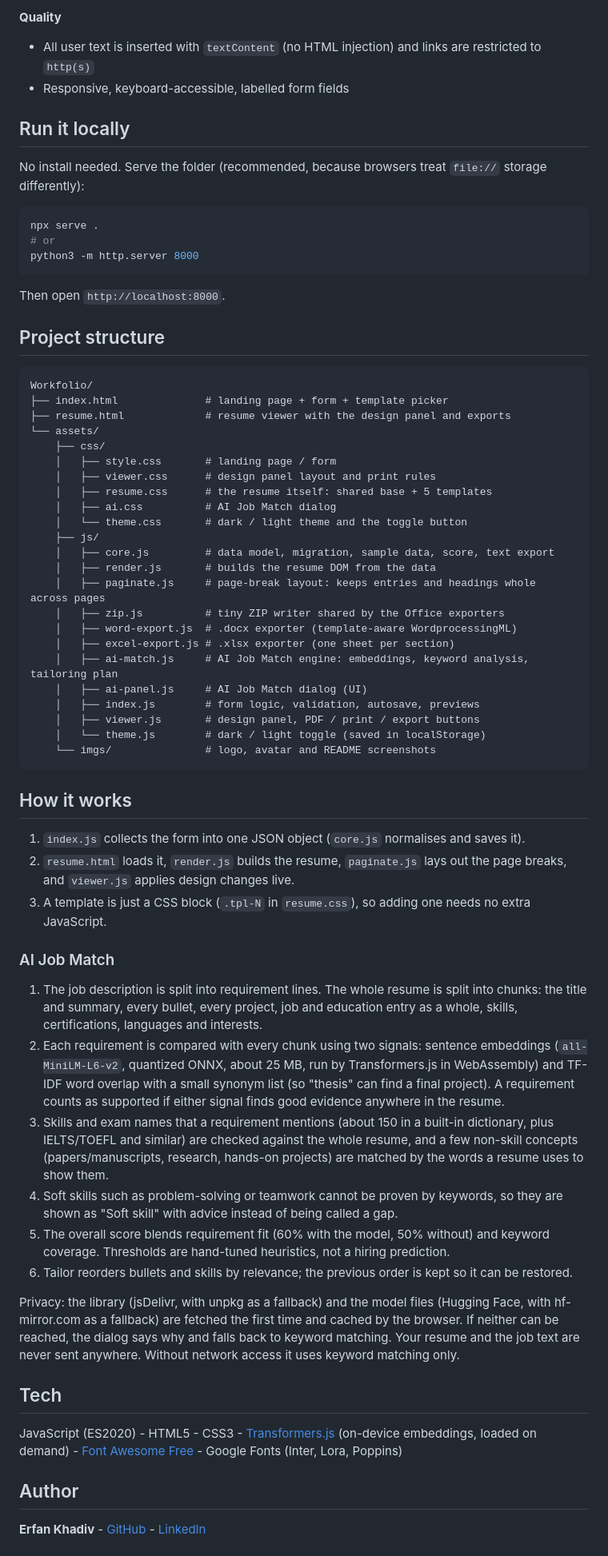
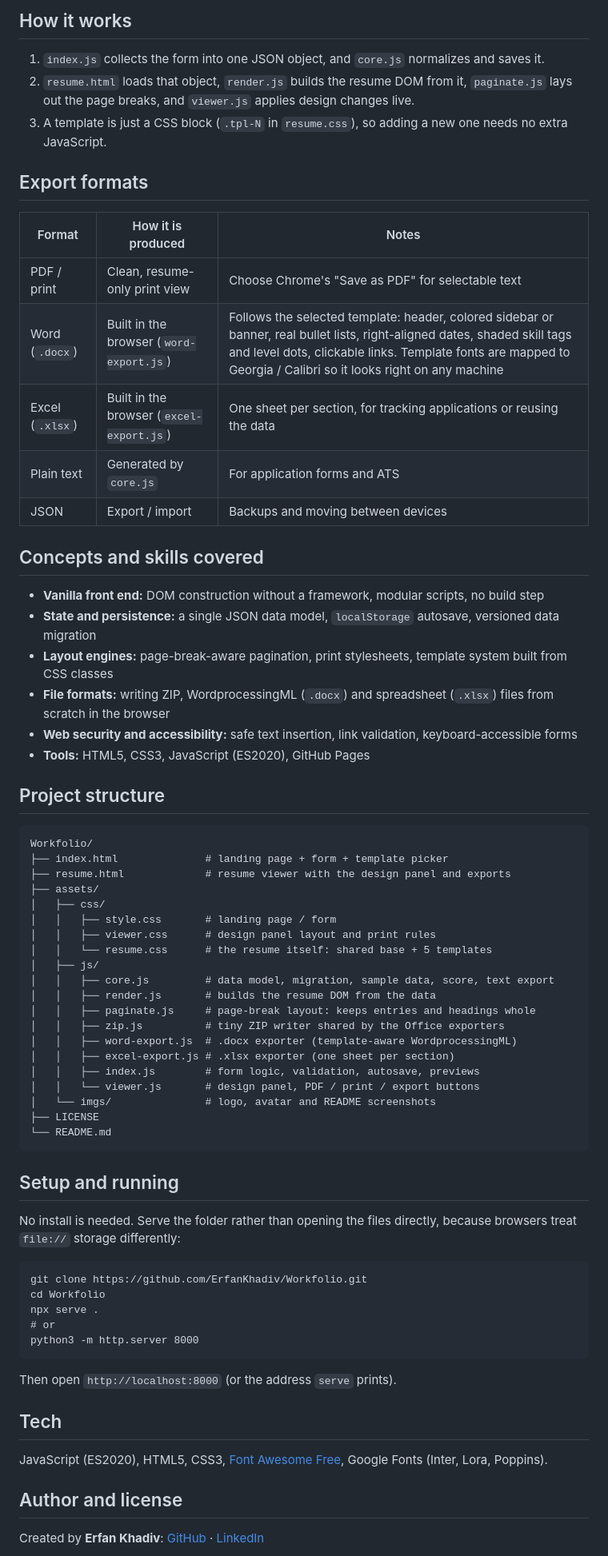
Before and after one commit to ErfanKhadiv/Workfolio, a Markdown page: README.md, the part around one of its changes. Shown at 80% size. GitHub-like rendering.

````diff
--- a/README.md
+++ b/README.md
@@ -66,19 +80,28 @@ Build, customize, and export your resume directly in your browser — no install
 
-**Quality**
-- All user text is inserted with `textContent` (no HTML injection) and links are restricted to `http(s)`
-- Responsive, keyboard-accessible, labelled form fields
+## How it works
 
-## Run it locally
+1. `index.js` collects the form into one JSON object, and `core.js` normalizes and saves it.
+2. `resume.html` loads that object, `render.js` builds the resume DOM from it, `paginate.js` lays out the page breaks, and `viewer.js` applies design changes live.
+3. A template is just a CSS block (`.tpl-N` in `resume.css`), so adding a new one needs no extra JavaScript.
 
-No install needed. Serve the folder (recommended, because browsers treat `file://` storage differently):
+## Export formats
 
-```bash
-npx serve .
-# or
-python3 -m http.server 8000
-```
+| Format | How it is produced | Notes |
+| --- | --- | --- |
+| PDF / print | Clean, resume-only print view | Choose Chrome's "Save as PDF" for selectable text |
+| Word (`.docx`) | Built in the browser (`word-export.js`) | Follows the selected template: header, colored sidebar or banner, real bullet lists, right-aligned dates, shaded skill tags and level dots, clickable links. Template fonts are mapped to Georgia / Calibri so it looks right on any machine |
+| Excel (`.xlsx`) | Built in the browser (`excel-export.js`) | One sheet per section, for tracking applications or reusing the data |
+| Plain text | Generated by `core.js` | For application forms and ATS |
+| JSON | Export / import | Backups and moving between devices |
 
-Then open `http://localhost:8000`.
+## Concepts and skills covered
+
+- **Vanilla front end:** DOM construction without a framework, modular scripts, no build step
+- **State and persistence:** a single JSON data model, `localStorage` autosave, versioned data migration
+- **Layout engines:** page-break-aware pagination, print stylesheets, template system built from CSS classes
+- **File formats:** writing ZIP, WordprocessingML (`.docx`) and spreadsheet (`.xlsx`) files from scratch in the browser
+- **Web security and accessibility:** safe text insertion, link validation, keyboard-accessible forms
+- **Tools:** HTML5, CSS3, JavaScript (ES2020), GitHub Pages
 
 ## Project structure
 
@@ -86,50 +109,44 @@ Then open `http://localhost:8000`.
 Workfolio/
 ├── index.html              # landing page + form + template picker
 ├── resume.html             # resume viewer with the design panel and exports
-└── assets/
-    ├── css/
-    │   ├── style.css       # landing page / form
-    │   ├── viewer.css      # design panel layout and print rules
-    │   ├── resume.css      # the resume itself: shared base + 5 templates
-    │   ├── ai.css          # AI Job Match dialog
-    │   └── theme.css       # dark / light theme and the toggle button
-    ├── js/
-    │   ├── core.js         # data model, migration, sample data, score, text export
-    │   ├── render.js       # builds the resume DOM from the data
-    │   ├── paginate.js     # page-break layout: keeps entries and headings whole across pages
-    │   ├── zip.js          # tiny ZIP writer shared by the Office exporters
-    │   ├── word-export.js  # .docx exporter (template-aware WordprocessingML)
-    │   ├── excel-export.js # .xlsx exporter (one sheet per section)
-    │   ├── ai-match.js     # AI Job Match engine: embeddings, keyword analysis, tailoring plan
-    │   ├── ai-panel.js     # AI Job Match dialog (UI)
-    │   ├── index.js        # form logic, validation, autosave, previews
-    │   ├── viewer.js       # design panel, PDF / print / export buttons
-    │   └── theme.js        # dark / light toggle (saved in localStorage)
-    └── imgs/               # logo, avatar and README screenshots
+├── assets/
+│   ├── css/
+│   │   ├── style.css       # landing page / form
+│   │   ├── viewer.css      # design panel layout and print rules
+│   │   └── resume.css      # the resume itself: shared base + 5 templates
+│   ├── js/
+│   │   ├── core.js         # data model, migration, sample data, score, text export
+│   │   ├── render.js       # builds the resume DOM from the data
+│   │   ├── paginate.js     # page-break layout: keeps entries and headings whole
+│   │   ├── zip.js          # tiny ZIP writer shared by the Office exporters
+│   │   ├── word-export.js  # .docx exporter (template-aware WordprocessingML)
+│   │   ├── excel-export.js # .xlsx exporter (one sheet per section)
+│   │   ├── index.js        # form logic, validation, autosave, previews
+│   │   └── viewer.js       # design panel, PDF / print / export buttons
+│   └── imgs/               # logo, avatar and README screenshots
+├── LICENSE
+└── README.md
 ```
 
-## How it works
+## Setup and running
 
-1. `index.js` collects the form into one JSON object (`core.js` normalises and saves it).
-2. `resume.html` loads it, `render.js` builds the resume, `paginate.js` lays out the page breaks, and `viewer.js` applies design changes live.
-3. A template is just a CSS block (`.tpl-N` in `resume.css`), so adding one needs no extra JavaScript.
+No install is needed. Serve the folder rather than opening the files directly, because browsers treat `file://` storage differently:
 
-### AI Job Match
+```
+git clone https://github.com/ErfanKhadiv/Workfolio.git
+cd Workfolio
+npx serve .
+# or
+python3 -m http.server 8000
+```
 
-1. The job description is split into requirement lines. The whole resume is split into chunks: the title and summary, every bullet, every project, job and education entry as a whole, skills, certifications, languages and interests.
-2. Each requirement is compared with every chunk using two signals: sentence embeddings (`all-MiniLM-L6-v2`, quantized ONNX, about 25 MB, run by Transformers.js in WebAssembly) and TF-IDF word overlap with a small synonym list (so "thesis" can find a final project). A requirement counts as supported if either signal finds good evidence anywhere in the resume.
-3. Skills and exam names that a requirement mentions (about 150 in a built-in dictionary, plus IELTS/TOEFL and similar) are checked against the whole resume, and a few non-skill concepts (papers/manuscripts, research, hands-on projects) are matched by the words a resume uses to show them.
-4. Soft skills such as problem-solving or teamwork cannot be proven by keywords, so they are shown as "Soft skill" with advice instead of being called a gap.
-5. The overall score blends requirement fit (60% with the model, 50% without) and keyword coverage. Thresholds are hand-tuned heuristics, not a hiring prediction.
-6. Tailor reorders bullets and skills by relevance; the previous order is kept so it can be restored.
-
-Privacy: the library (jsDelivr, with unpkg as a fallback) and the model files (Hugging Face, with hf-mirror.com as a fallback) are fetched the first time and cached by the browser. If neither can be reached, the dialog says why and falls back to keyword matching. Your resume and the job text are never sent anywhere. Without network access it uses keyword matching only.
+Then open `http://localhost:8000` (or the address `serve` prints).
 
 ## Tech
 
-JavaScript (ES2020) - HTML5 - CSS3 - [Transformers.js](https://github.com/xenova/transformers.js) (on-device embeddings, loaded on demand) - [Font Awesome Free](https://fontawesome.com) - Google Fonts (Inter, Lora, Poppins)
+JavaScript (ES2020), HTML5, CSS3, [Font Awesome Free](https://fontawesome.com), Google Fonts (Inter, Lora, Poppins).
 
-## Author
+## Author and license
 
-**Erfan Khadiv** - [GitHub](https://github.com/ErfanKhadiv) - [LinkedIn](https://www.linkedin.com/in/erfan-khadiv-777a66279/)
+Created by **Erfan Khadiv**: [GitHub](https://github.com/ErfanKhadiv) · [LinkedIn](https://www.linkedin.com/in/erfan-khadiv-777a66279/)
 
````
Also changed, not shown: other parts of README.md (+56 -44 lines).
